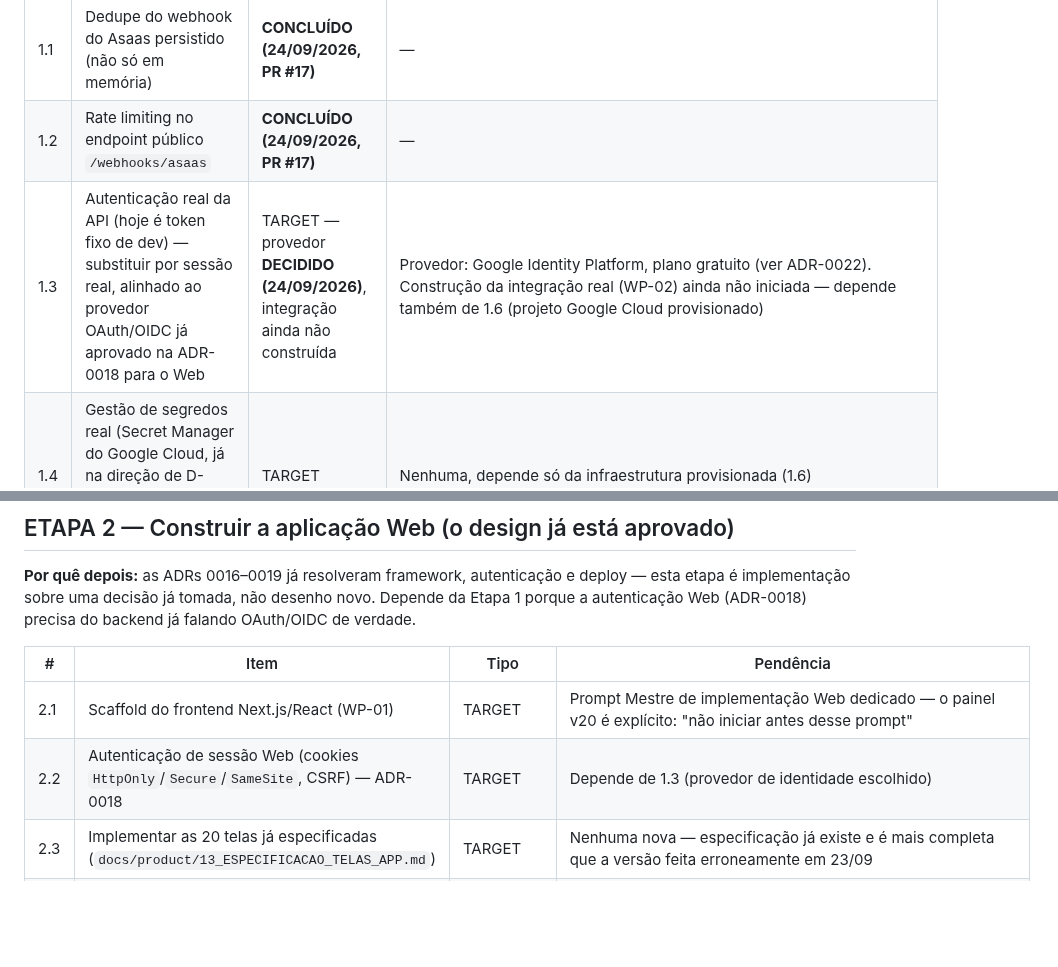
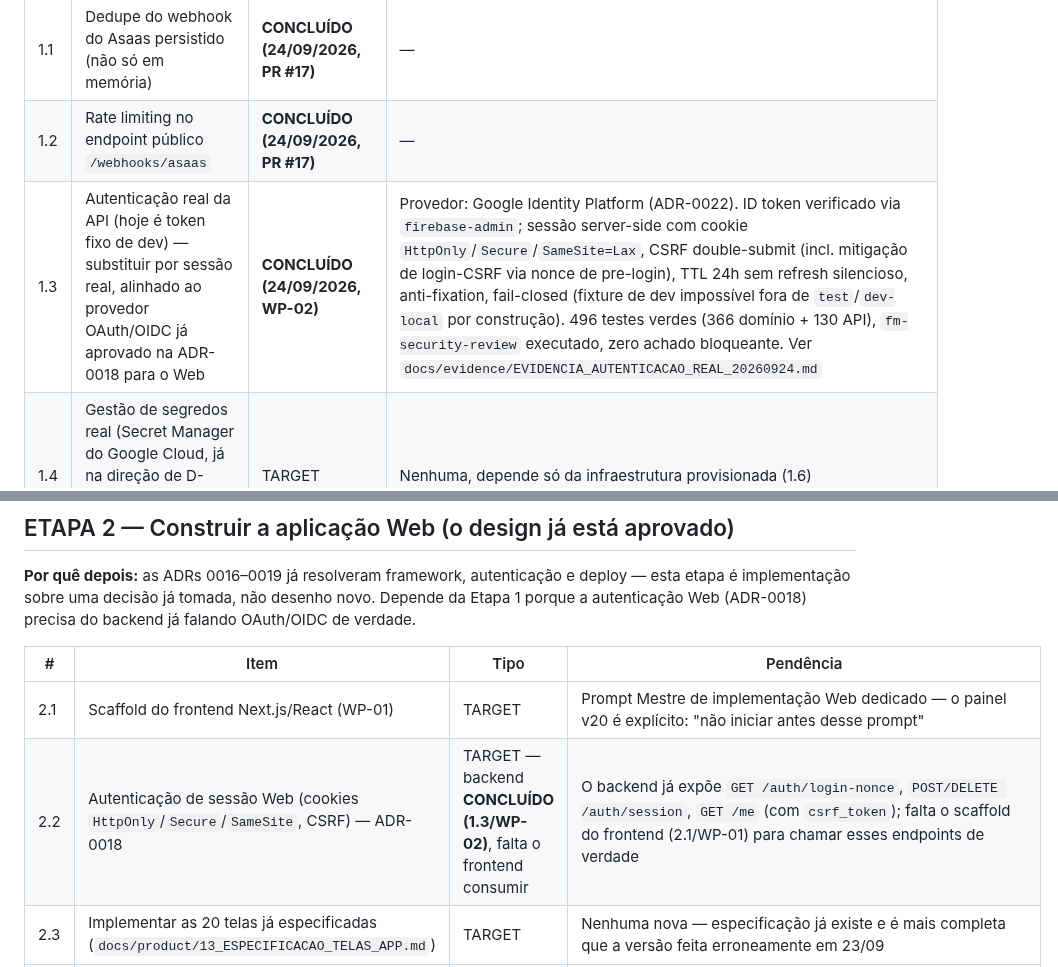
Before and after one commit to faabio3131/f-m-tecnologia-campaia, a Markdown page: docs/19_CRONOGRAMA_MESTRE_FINALIZACAO.md, 2 parts joined by grey strips. GitHub-like rendering; blank space fills up the shorter version.

```diff
--- a/docs/19_CRONOGRAMA_MESTRE_FINALIZACAO.md
+++ b/docs/19_CRONOGRAMA_MESTRE_FINALIZACAO.md
@@ -44,7 +44,7 @@ produção quando o CNPJ sair).
 |---|---|---|---|
 | 1.1 | Dedupe do webhook do Asaas persistido (não só em memória) | **CONCLUÍDO (24/09/2026, PR #17)** | — |
 | 1.2 | Rate limiting no endpoint público `/webhooks/asaas` | **CONCLUÍDO (24/09/2026, PR #17)** | — |
-| 1.3 | Autenticação real da API (hoje é token fixo de dev) — substituir por sessão real, alinhado ao provedor OAuth/OIDC já aprovado na ADR-0018 para o Web | TARGET — provedor **DECIDIDO (24/09/2026)**, integração ainda não construída | Provedor: Google Identity Platform, plano gratuito (ver ADR-0022). Construção da integração real (WP-02) ainda não iniciada — depende também de 1.6 (projeto Google Cloud provisionado) |
+| 1.3 | Autenticação real da API (hoje é token fixo de dev) — substituir por sessão real, alinhado ao provedor OAuth/OIDC já aprovado na ADR-0018 para o Web | **CONCLUÍDO (24/09/2026, WP-02)** | Provedor: Google Identity Platform (ADR-0022). ID token verificado via `firebase-admin`; sessão server-side com cookie `HttpOnly`/`Secure`/`SameSite=Lax`, CSRF double-submit (incl. mitigação de login-CSRF via nonce de pre-login), TTL 24h sem refresh silencioso, anti-fixation, fail-closed (fixture de dev impossível fora de `test`/`dev-local` por construção). 496 testes verdes (366 domínio + 130 API), `fm-security-review` executado, zero achado bloqueante. Ver `docs/evidence/EVIDENCIA_AUTENTICACAO_REAL_20260924.md` |
 | 1.4 | Gestão de segredos real (Secret Manager do Google Cloud, já na direção de D-08/ADR-0019) — hoje tudo é variável de ambiente solta | TARGET | Nenhuma, depende só da infraestrutura provisionada (1.6) |
 | 1.5 | Tabela real de preços dos planos | **DECIDIDO (24/09/2026)** — ver nota | 4 planos (Essencial/Impulso/Performance/Escala) definidos com estrutura completa; provedor de IA generativa decidido em ADR-0021 (Google Gemini 3.8 Flash). Catálogo real vive fora do repositório (`CAMPAIA_PLAN_CATALOG_PATH`), nunca committado, conforme `plan_catalog.py`. Sujeito a ajuste após validação/testes reais de custo, por decisão explícita do Diretor |
 | 1.6 | Provisionamento real da infraestrutura (Cloud SQL, Secret Manager, Pub/Sub — D-08/ADR-0019) | TARGET | Diretor optou por NÃO autorizar ainda (24/09/2026) — revisitar quando a Etapa 1 estiver mais avançada |
@@ -67,7 +67,7 @@ a autenticação Web (ADR-0018) precisa do backend já falando OAuth/OIDC de ver
 | # | Item | Tipo | Pendência |
 |---|---|---|---|
 | 2.1 | Scaffold do frontend Next.js/React (WP-01) | TARGET | Prompt Mestre de implementação Web dedicado — o painel v20 é explícito: "não iniciar antes desse prompt" |
-| 2.2 | Autenticação de sessão Web (cookies `HttpOnly`/`Secure`/`SameSite`, CSRF) — ADR-0018 | TARGET | Depende de 1.3 (provedor de identidade escolhido) |
+| 2.2 | Autenticação de sessão Web (cookies `HttpOnly`/`Secure`/`SameSite`, CSRF) — ADR-0018 | TARGET — backend **CONCLUÍDO (1.3/WP-02)**, falta o frontend consumir | O backend já expõe `GET /auth/login-nonce`, `POST/DELETE /auth/session`, `GET /me` (com `csrf_token`); falta o scaffold do frontend (2.1/WP-01) para chamar esses endpoints de verdade |
 | 2.3 | Implementar as 20 telas já especificadas (`docs/product/13_ESPECIFICACAO_TELAS_APP.md`) | TARGET | Nenhuma nova — especificação já existe e é mais completa que a versão feita erroneamente em 23/09 |
 | 2.4 | Resolver as 4 pendências de produto que a especificação de telas já registrou (login real, edição de Brand Kit, escopo de objetivos do briefing, superfície de UI da assinatura) | DECISÃO PENDENTE | Suas respostas a cada uma |
 | 2.5 | Decisão final sobre o app mobile (sair da quarentena, descartar, ou retomar depois do Web) | DECISÃO PENDENTE | Sua confirmação — `docs/evidence/MOBILE_QUARENTENA_ARQUITETURAL_20260919.md` |
```
Also changed, not shown: docs/evidence/EVIDENCIA_AUTENTICACAO_REAL_20260924.md (added, +119 -0 lines).
